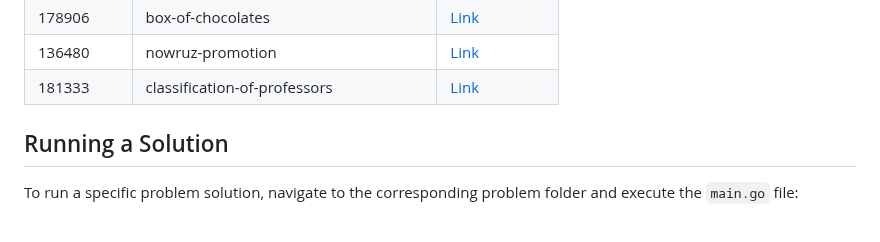
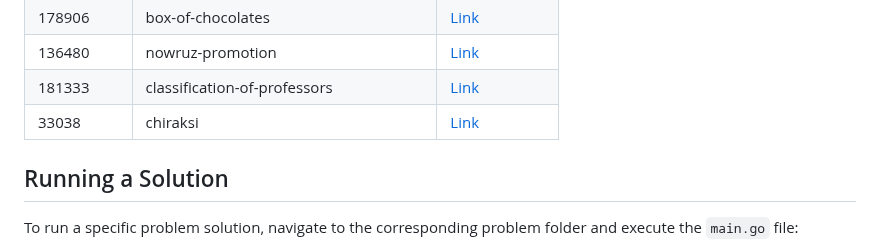
Before and after one commit to sajjadth/quera-solutions, a Markdown page: README.md, the part around the change. GitHub-like rendering.

Commit message:
Add solution for 'chiraksi' problem
- Introduced the solution implementation in 'chiraksi/solution.py'.
- Addressed the problem as described in the Quera platform.
- Updated 'README.md' to include a link to the solution file.

```diff
--- a/README.md
+++ b/README.md
@@ -28,6 +28,7 @@ This repository contains solutions to programming problems from Quera. Each prob
 | 178906     | box-of-chocolates                     | [Link](box-of-chocolates/main.go)                     |
 | 136480     | nowruz-promotion                      | [Link](nowruz-promotion/main.go)                      |
 | 181333     | classification-of-professors          | [Link](classification-of-professors/main.go)          |
+| 33038      | chiraksi                              | [Link](chiraksi/solution.py)                          |
 
 ## Running a Solution
 
```
